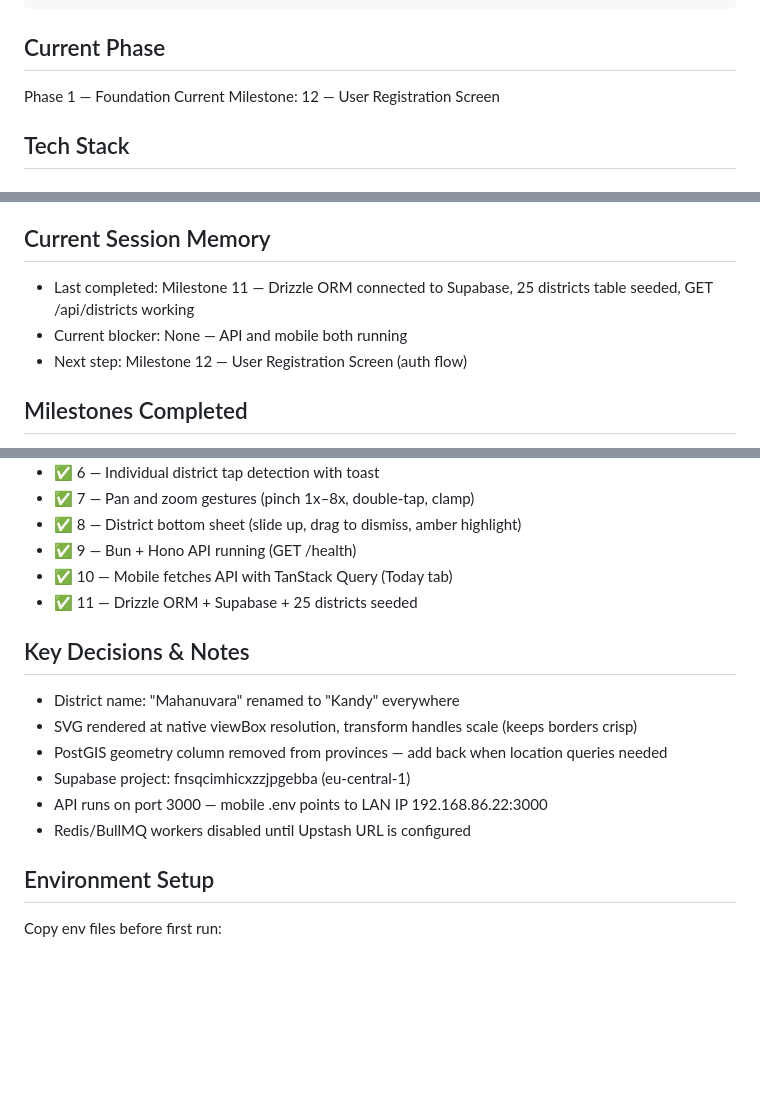
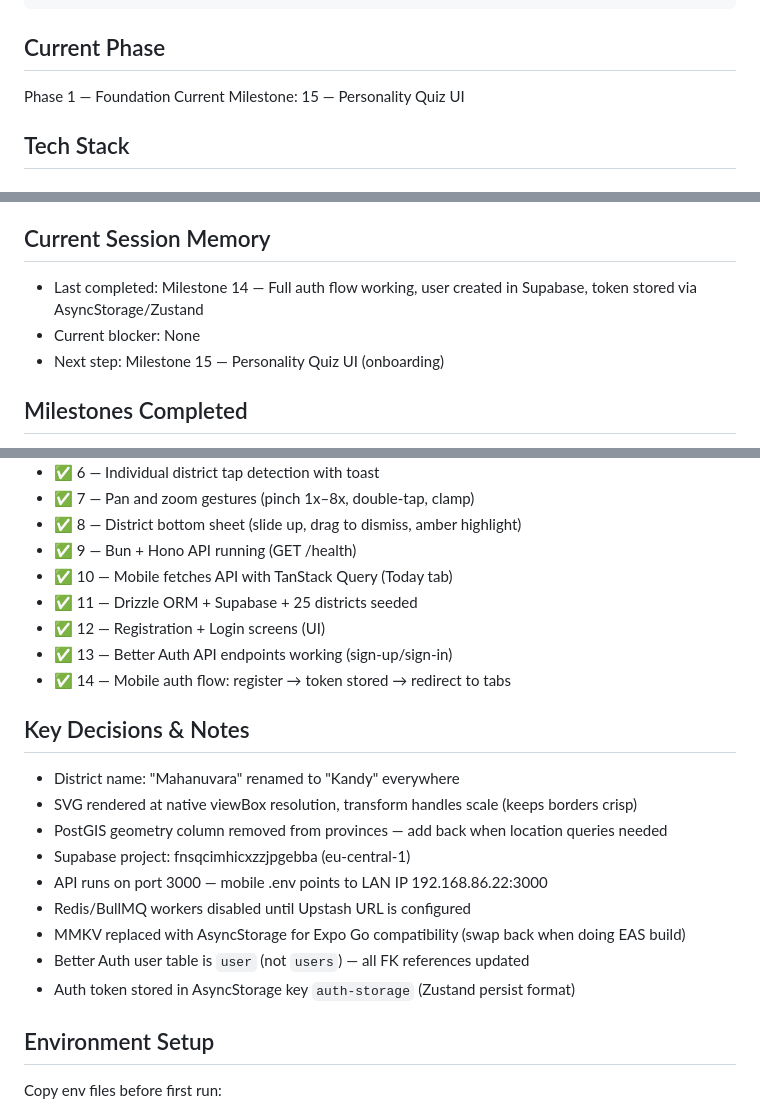
Before and after one commit to uditha/serendigo, a Markdown page: CLAUDE.md, 3 parts joined by grey strips. GitHub-like rendering; blank space fills up the shorter version.

Commit message:
docs: update CLAUDE.md — milestones 1-14 complete, next is milestone 15
Made-with: Cursor

```diff
--- a/CLAUDE.md
+++ b/CLAUDE.md
@@ -18,7 +18,7 @@ serendigo/
 
 ## Current Phase
 Phase 1 — Foundation
-Current Milestone: 12 — User Registration Screen
+Current Milestone: 15 — Personality Quiz UI
 
 ## Tech Stack
 
@@ -111,9 +111,9 @@ const colors = {
 - Body/UI: Space Grotesk
 
 ## Current Session Memory
-- Last completed: Milestone 11 — Drizzle ORM connected to Supabase, 25 districts table seeded, GET /api/districts working
-- Current blocker: None — API and mobile both running
-- Next step: Milestone 12 — User Registration Screen (auth flow)
+- Last completed: Milestone 14 — Full auth flow working, user created in Supabase, token stored via AsyncStorage/Zustand
+- Current blocker: None
+- Next step: Milestone 15 — Personality Quiz UI (onboarding)
 
 ## Milestones Completed
 - ✅ 1 — Expo app running
@@ -127,6 +127,9 @@ const colors = {
 - ✅ 9 — Bun + Hono API running (GET /health)
 - ✅ 10 — Mobile fetches API with TanStack Query (Today tab)
 - ✅ 11 — Drizzle ORM + Supabase + 25 districts seeded
+- ✅ 12 — Registration + Login screens (UI)
+- ✅ 13 — Better Auth API endpoints working (sign-up/sign-in)
+- ✅ 14 — Mobile auth flow: register → token stored → redirect to tabs
 
 ## Key Decisions & Notes
 - District name: "Mahanuvara" renamed to "Kandy" everywhere
@@ -135,6 +138,9 @@ const colors = {
 - Supabase project: fnsqcimhicxzzjpgebba (eu-central-1)
 - API runs on port 3000 — mobile .env points to LAN IP 192.168.86.22:3000
 - Redis/BullMQ workers disabled until Upstash URL is configured
+- MMKV replaced with AsyncStorage for Expo Go compatibility (swap back when doing EAS build)
+- Better Auth user table is `user` (not `users`) — all FK references updated
+- Auth token stored in AsyncStorage key `auth-storage` (Zustand persist format)
 
 ## Environment Setup
 Copy env files before first run:
```
